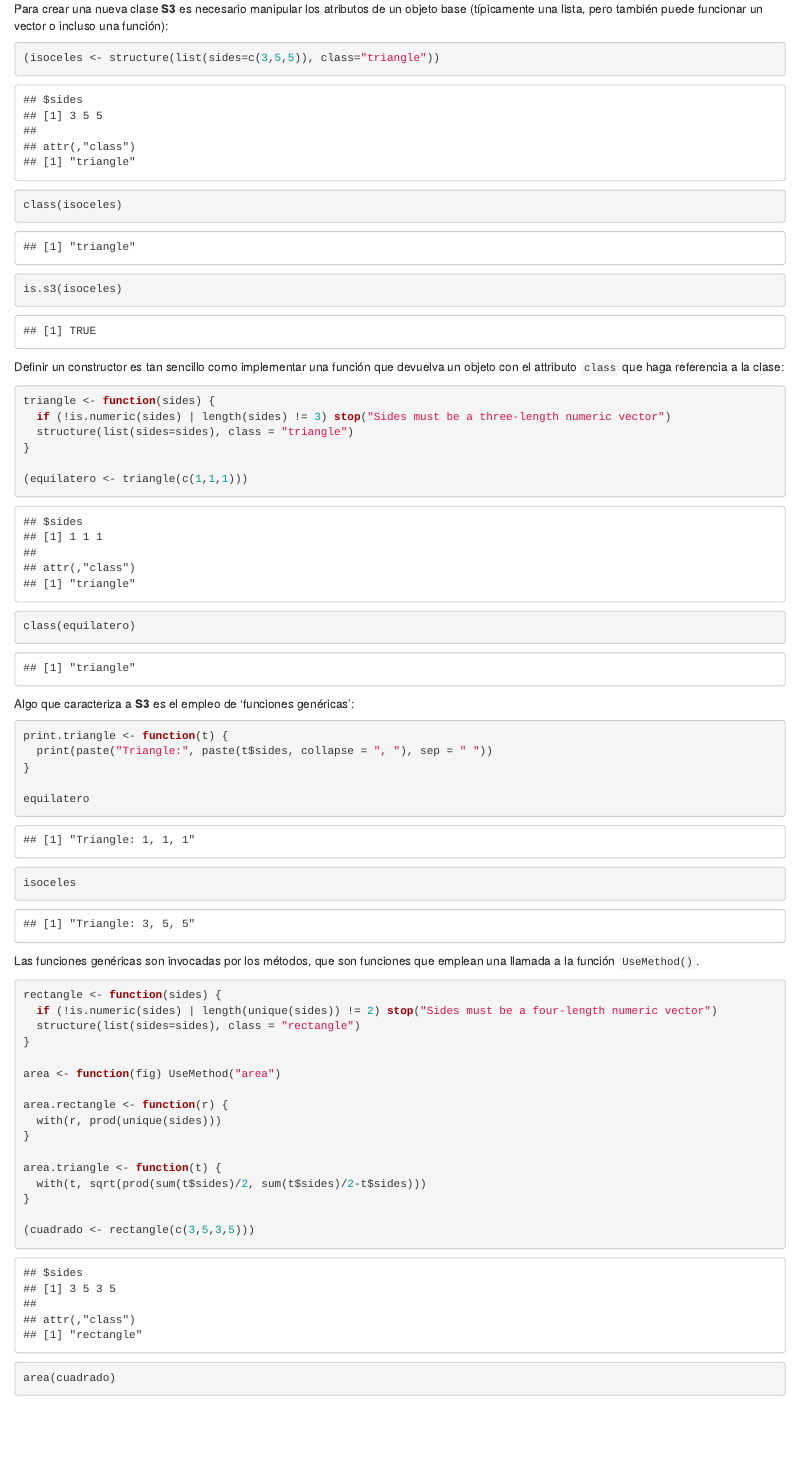
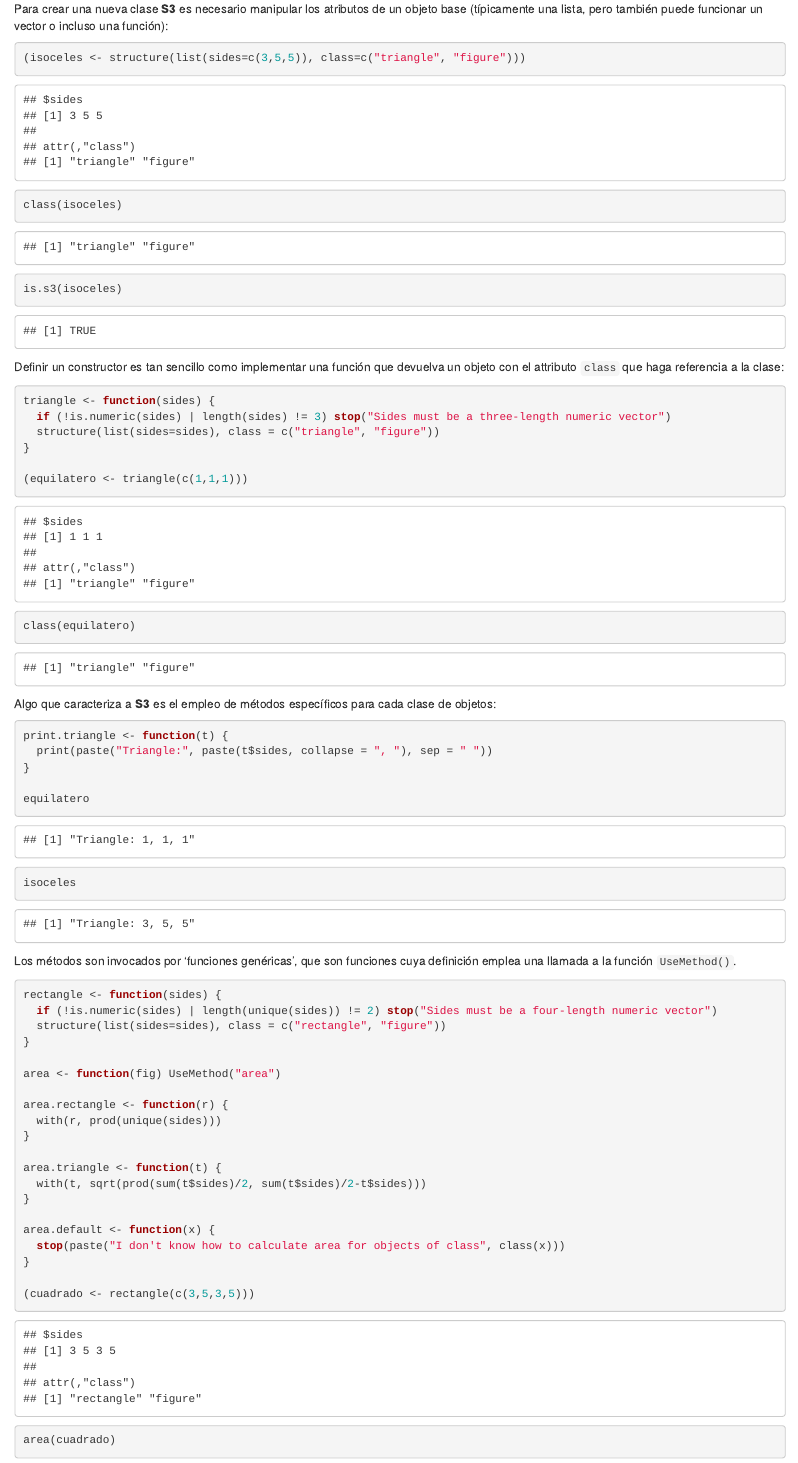
Before and after one commit to pascalin/RDataScience, an R Markdown document (sesion_06/Objetos.Rmd): the page in a window 1100 px wide, from 790 px down. Rendered offline with R 4.5, knitr and Pandoc, with nearby package versions; code that draws random numbers runs with fixed seeds of ours.

Commit message:
* Corregi algunos errores con la leccion sobre Objetos en R.

````diff
--- a/sesion_06/Objetos.Rmd
+++ b/sesion_06/Objetos.Rmd
@@ -29,7 +29,7 @@ is.s3(x)
 Para crear una nueva clase **S3** es necesario manipular los atributos de un objeto base (típicamente una lista, pero también puede funcionar un vector o incluso una función):
 
 ```{r}
-(isoceles <- structure(list(sides=c(3,5,5)), class="triangle"))
+(isoceles <- structure(list(sides=c(3,5,5)), class=c("triangle", "figure")))
 
 class(isoceles)
 is.s3(isoceles)
@@ -40,7 +40,7 @@ Definir un constructor es tan sencillo como implementar una función que devuelv
 ```{r}
 triangle <- function(sides) {
   if (!is.numeric(sides) | length(sides) != 3) stop("Sides must be a three-length numeric vector")
-  structure(list(sides=sides), class = "triangle")
+  structure(list(sides=sides), class = c("triangle", "figure"))
 }
 
 (equilatero <- triangle(c(1,1,1)))
@@ -48,7 +48,7 @@ triangle <- function(sides) {
 class(equilatero)
 ```
 
-Algo que caracteriza a **S3** es el empleo de 'funciones genéricas':
+Algo que caracteriza a **S3** es el empleo de métodos específicos para cada clase de objetos:
 
 ```{r}
 print.triangle <- function(t) {
@@ -59,12 +59,12 @@ equilatero
 isoceles
 ```
 
-Las funciones genéricas son invocadas por los métodos, que son funciones que emplean una llamada a la función `UseMethod()`.
+Los métodos son invocados por 'funciones genéricas', que son funciones cuya definición emplea una llamada a la función `UseMethod()`.
 
 ```{r}
 rectangle <- function(sides) {
   if (!is.numeric(sides) | length(unique(sides)) != 2) stop("Sides must be a four-length numeric vector")
-  structure(list(sides=sides), class = "rectangle")
+  structure(list(sides=sides), class = c("rectangle", "figure"))
 }
 
 area <- function(fig) UseMethod("area")
@@ -77,3 +77,5 @@ area.triangle <- function(t) {
   with(t, sqrt(prod(sum(t$sides)/2, sum(t$sides)/2-t$sides)))
 }
 
+area.default <- function(x) {
+  stop(paste("I don't know how to calculate area for objects of class", class(x)))
````
Also changed, not shown: sesion_06/Objetos.Rmd (11 more changed lines).
